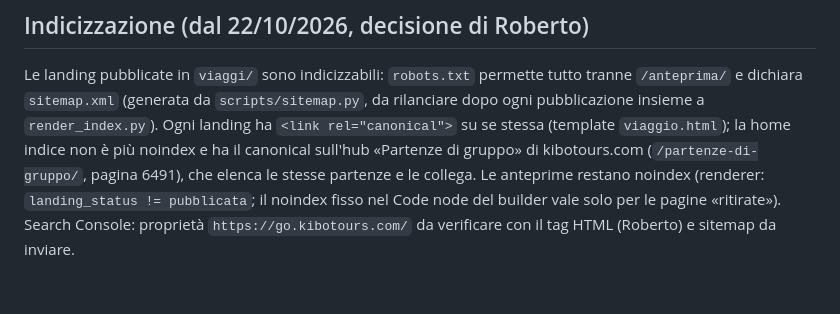
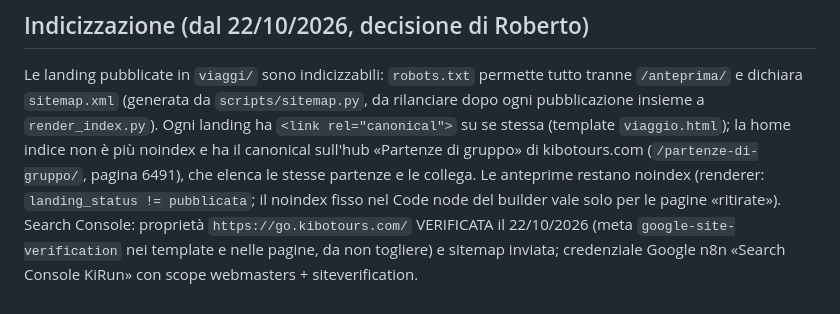
Before and after one commit to robertonarzisi/kibo-landing, a Markdown page: README.md, the part around the change. Drawn GitHub-style.

Commit message:
README: Search Console go.kibotours.com verificata, sitemap inviata
Co-Authored-By: Claude Fable 5.1 <noreply@anthropic.com>

```diff
--- a/README.md
+++ b/README.md
@@ -71,5 +71,6 @@ Le landing pubblicate in `viaggi/` sono indicizzabili: `robots.txt` permette tut
 Ogni landing ha `<link rel="canonical">` su se stessa (template `viaggio.html`); la home indice non è più noindex e ha il
 canonical sull'hub «Partenze di gruppo» di kibotours.com (`/partenze-di-gruppo/`, pagina 6491), che elenca le stesse
 partenze e le collega. Le anteprime restano noindex (renderer: `landing_status != pubblicata`; il noindex fisso nel Code node
-del builder vale solo per le pagine «ritirate»). Search Console: proprietà `https://go.kibotours.com/` da verificare con
-il tag HTML (Roberto) e sitemap da inviare.
+del builder vale solo per le pagine «ritirate»). Search Console: proprietà `https://go.kibotours.com/` VERIFICATA il 22/10/2026 (meta
+`google-site-verification` nei template e nelle pagine, da non togliere) e sitemap inviata; credenziale Google n8n
+«Search Console KiRun» con scope webmasters + siteverification.
```
